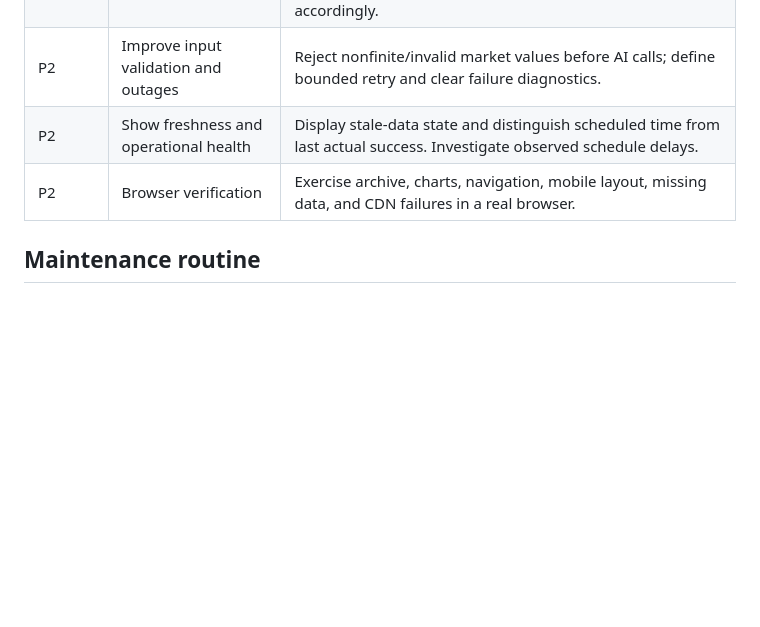
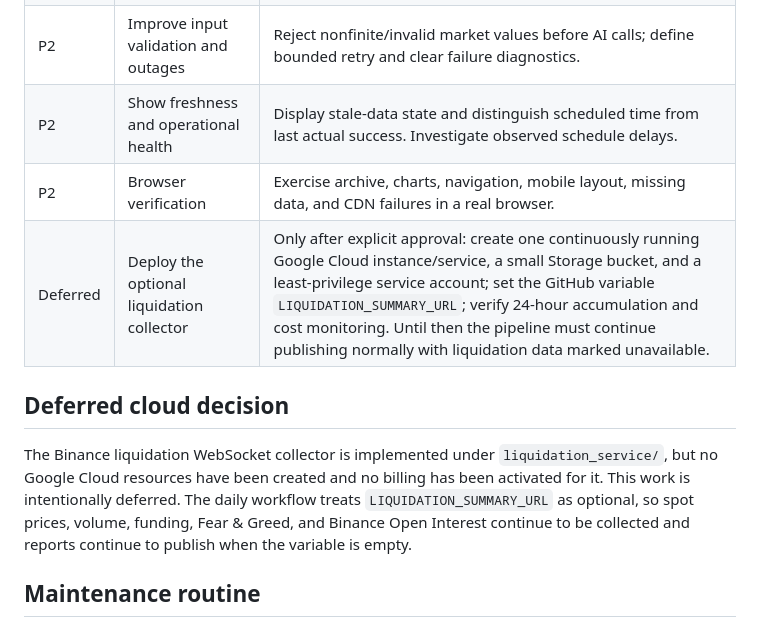
Before and after one commit to nederlandman063-pixel/crypto-ai-dashboard, a Markdown page: PROJECT_MANAGEMENT.md, the part around the change. Rendered like a GitHub page; blank space fills up the shorter version.

Commit message:
docs: defer cloud liquidation collector

```diff
--- a/PROJECT_MANAGEMENT.md
+++ b/PROJECT_MANAGEMENT.md
@@ -30,6 +30,11 @@ The application tracks a model portfolio and pending triggers. It does not submi
 | P2 | Improve input validation and outages | Reject nonfinite/invalid market values before AI calls; define bounded retry and clear failure diagnostics. |
 | P2 | Show freshness and operational health | Display stale-data state and distinguish scheduled time from last actual success. Investigate observed schedule delays. |
 | P2 | Browser verification | Exercise archive, charts, navigation, mobile layout, missing data, and CDN failures in a real browser. |
+| Deferred | Deploy the optional liquidation collector | Only after explicit approval: create one continuously running Google Cloud instance/service, a small Storage bucket, and a least-privilege service account; set the GitHub variable `LIQUIDATION_SUMMARY_URL`; verify 24-hour accumulation and cost monitoring. Until then the pipeline must continue publishing normally with liquidation data marked unavailable. |
+
+## Deferred cloud decision
+
+The Binance liquidation WebSocket collector is implemented under `liquidation_service/`, but no Google Cloud resources have been created and no billing has been activated for it. This work is intentionally deferred. The daily workflow treats `LIQUIDATION_SUMMARY_URL` as optional, so spot prices, volume, funding, Fear & Greed, and Binance Open Interest continue to be collected and reports continue to publish when the variable is empty.
 
 ## Maintenance routine
 
```
